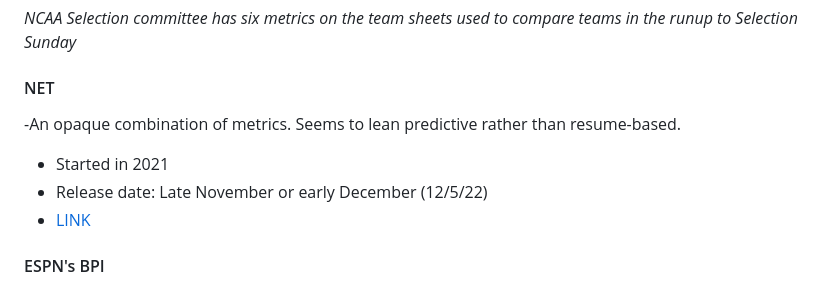
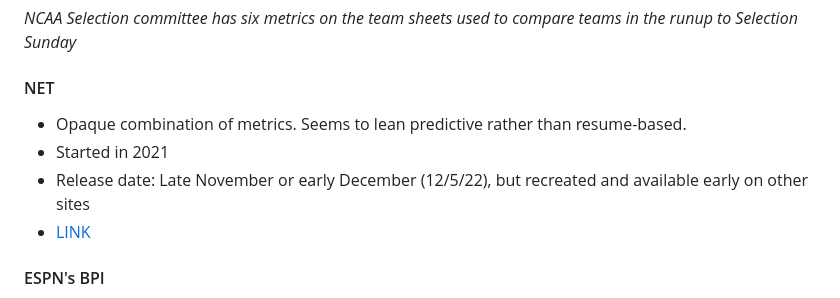
Before and after one commit to bvankat/nebrasketball, a Markdown page: bracket-notes.md, the part around the change. Rendered like a GitHub page.

Commit message:
NET release note

```diff
--- a/bracket-notes.md
+++ b/bracket-notes.md
@@ -17,9 +17,9 @@ A collection of links and notes to demystify the NCAA basketball tournament sele
 *NCAA Selection committee has six metrics on the team sheets used to compare teams in the runup to Selection Sunday*
 
 #### NET
--An opaque combination of metrics. Seems to lean predictive rather than resume-based.
+- Opaque combination of metrics. Seems to lean predictive rather than resume-based.
 - Started in 2021
-- Release date: Late November or early December (12/5/22)
+- Release date: Late November or early December (12/5/22), but recreated and available early on other sites
 - [LINK](https://www.ncaa.com/rankings/basketball-men/d1/ncaa-mens-basketball-net-rankings)
 
 #### ESPN's BPI
```
